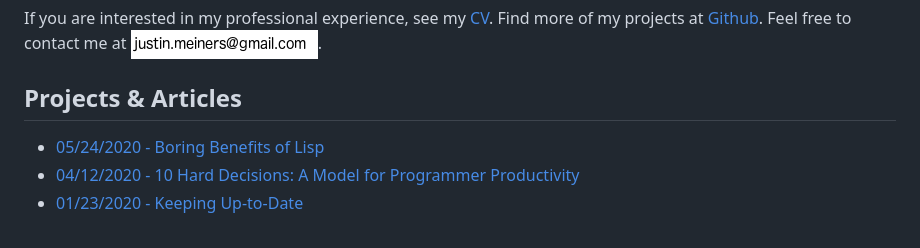
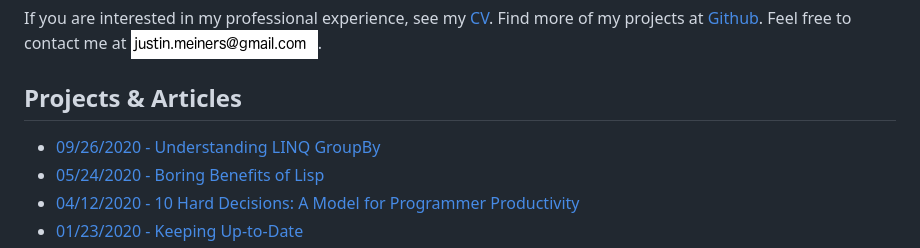
Before and after one commit to justinmeiners/justinmeiners.github.io, a Markdown page: README.md, the part around the change. GitHub-like rendering.

```diff
--- a/README.md
+++ b/README.md
@@ -15,6 +15,7 @@ Feel free to contact me at ![justin's email](mail.gif).
 
 ## Projects & Articles
 
+- [09/26/2020 - Understanding LINQ GroupBy](understanding-groupby/)
 - [05/24/2020 - Boring Benefits of Lisp](boring-benefits-of-lisp/)
 - [04/12/2020 - 10 Hard Decisions: A Model for Programmer Productivity](10-hard-decisions/)
 - [01/23/2020 - Keeping Up-to-Date](keeping-up-to-date/)
```
Also changed, not shown: understanding-groupby/README.md (added, +192 -0 lines), understanding-groupby/book.jpg (added), 3 other files.
